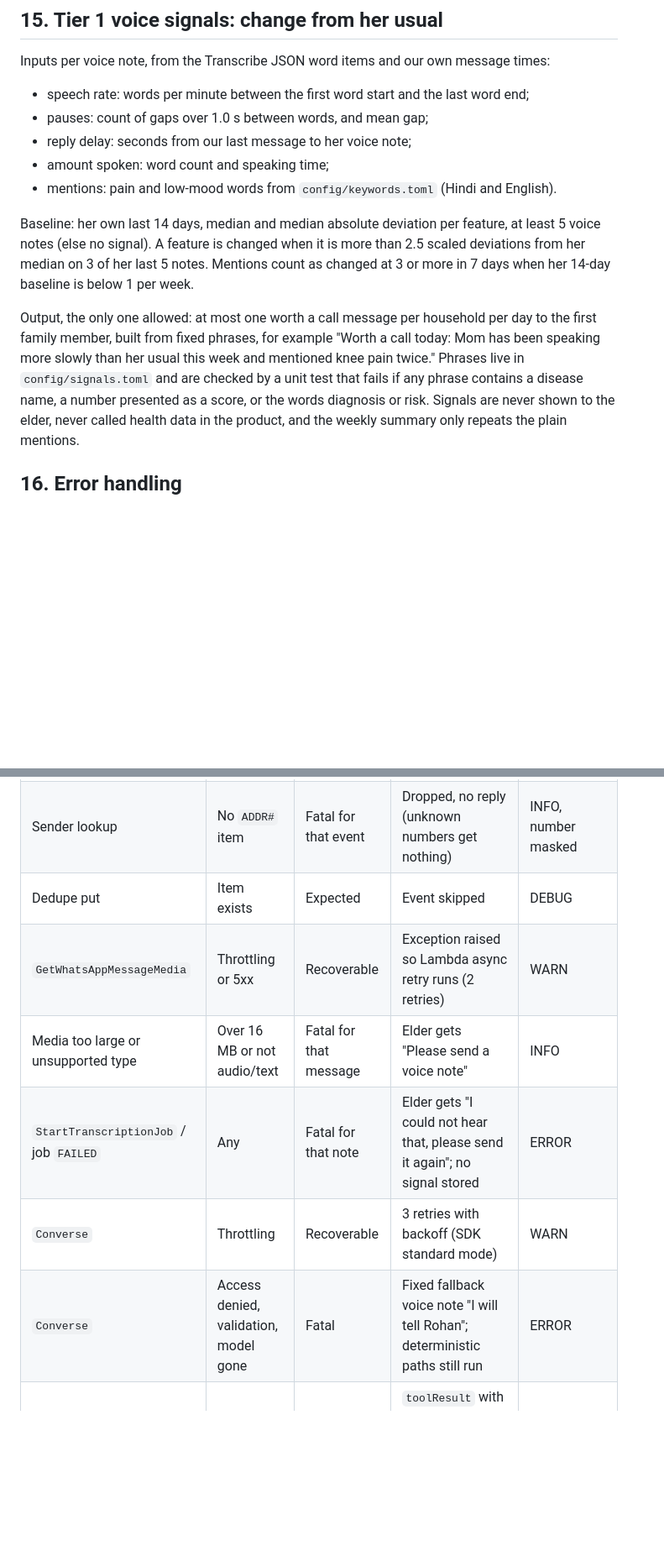
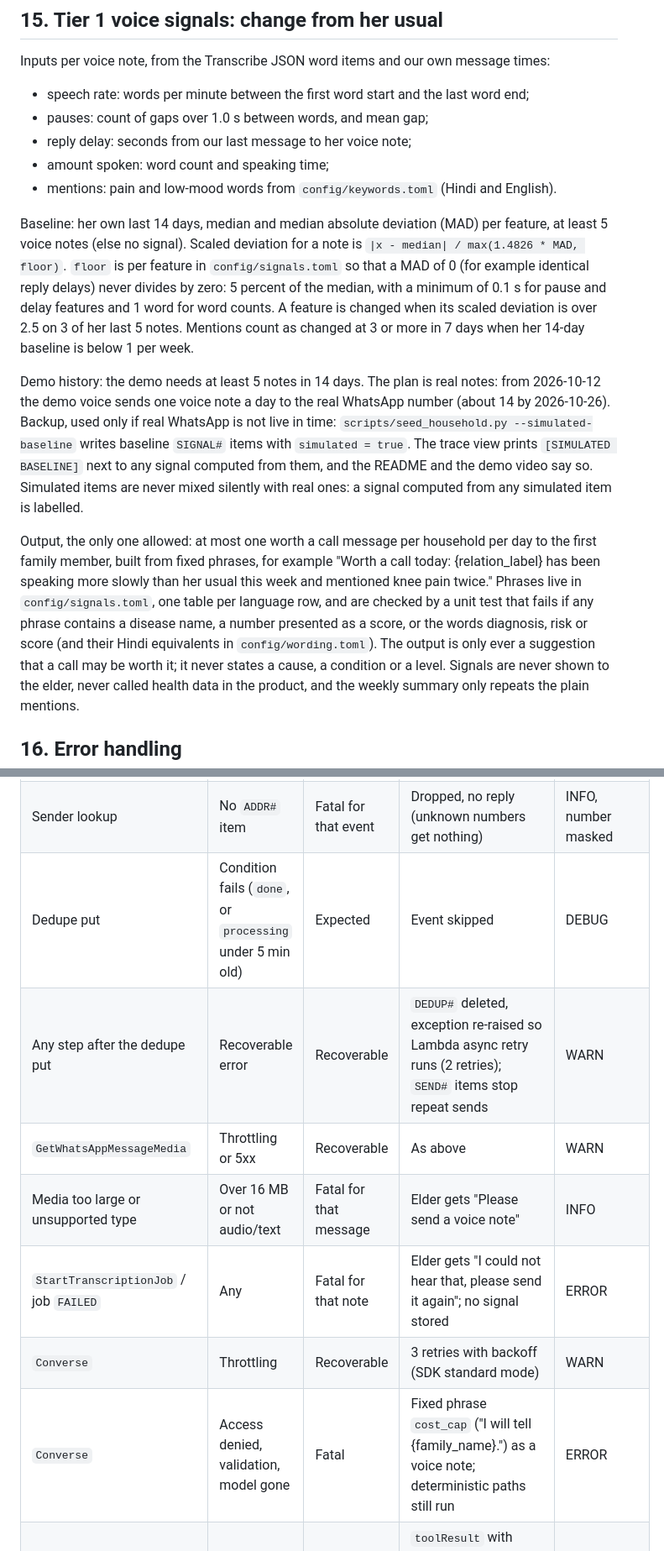
Before and after one commit to Extraordinarytechy/aurasenior, a Markdown page: docs/design.md, 2 parts joined by grey strips. Shown at 84% size. GitHub-like rendering; blank space fills up the shorter version.

```diff
--- a/docs/design.md
+++ b/docs/design.md
@@ -672,14 +672,26 @@ Inputs per voice note, from the Transcribe JSON word items and our own message t
 - amount spoken: word count and speaking time;
 - mentions: pain and low-mood words from `config/keywords.toml` (Hindi and English).
 
-Baseline: her own last 14 days, median and median absolute deviation per feature, at least 5 voice notes (else no
-signal). A feature is changed when it is more than 2.5 scaled deviations from her median on 3 of her last 5 notes.
-Mentions count as changed at 3 or more in 7 days when her 14-day baseline is below 1 per week.
+Baseline: her own last 14 days, median and median absolute deviation (MAD) per feature, at least 5 voice notes
+(else no signal). Scaled deviation for a note is `|x - median| / max(1.4826 * MAD, floor)`. `floor` is per feature
+in `config/signals.toml` so that a MAD of 0 (for example identical reply delays) never divides by zero: 5 percent
+of the median, with a minimum of 0.1 s for pause and delay features and 1 word for word counts. A feature is changed
+when its scaled deviation is over 2.5 on 3 of her last 5 notes. Mentions count as changed at 3 or more in 7 days
+when her 14-day baseline is below 1 per week.
+
+Demo history: the demo needs at least 5 notes in 14 days. The plan is real notes: from 2026-10-12 the demo voice
+sends one voice note a day to the real WhatsApp number (about 14 by 2026-10-26). Backup, used only if real
+WhatsApp is not live in time: `scripts/seed_household.py --simulated-baseline` writes baseline `SIGNAL#` items
+with `simulated = true`. The trace view prints `[SIMULATED BASELINE]` next to any signal computed from them, and
+the README and the demo video say so. Simulated items are never mixed silently with real ones: a signal computed
+from any simulated item is labelled.
 
 Output, the only one allowed: at most one worth a call message per household per day to the first family member,
-built from fixed phrases, for example "Worth a call today: Mom has been speaking more slowly than her usual this
-week and mentioned knee pain twice." Phrases live in `config/signals.toml` and are checked by a unit test that
-fails if any phrase contains a disease name, a number presented as a score, or the words diagnosis or risk.
+built from fixed phrases, for example "Worth a call today: {relation_label} has been speaking more slowly than her
+usual this week and mentioned knee pain twice." Phrases live in `config/signals.toml`, one table per language row,
+and are checked by a unit test that fails if any phrase contains a disease name, a number presented as a score, or
+the words diagnosis, risk or score (and their Hindi equivalents in `config/wording.toml`). The output is only ever
+a suggestion that a call may be worth it; it never states a cause, a condition or a level.
 Signals are never shown to the elder, never called health data in the product, and the weekly summary only repeats
 the plain mentions.
 
@@ -689,12 +701,13 @@ the plain mentions.
 | --- | --- | --- | --- | --- |
 | SNS event parse | Bad JSON, unknown shape | Fatal for that event | Dropped, Lambda returns success so SNS does not retry | WARN with event type only |
 | Sender lookup | No `ADDR#` item | Fatal for that event | Dropped, no reply (unknown numbers get nothing) | INFO, number masked |
-| Dedupe put | Item exists | Expected | Event skipped | DEBUG |
-| `GetWhatsAppMessageMedia` | Throttling or 5xx | Recoverable | Exception raised so Lambda async retry runs (2 retries) | WARN |
+| Dedupe put | Condition fails (`done`, or `processing` under 5 min old) | Expected | Event skipped | DEBUG |
+| Any step after the dedupe put | Recoverable error | Recoverable | `DEDUP#` deleted, exception re-raised so Lambda async retry runs (2 retries); `SEND#` items stop repeat sends | WARN |
+| `GetWhatsAppMessageMedia` | Throttling or 5xx | Recoverable | As above | WARN |
 | Media too large or unsupported type | Over 16 MB or not audio/text | Fatal for that message | Elder gets "Please send a voice note" | INFO |
 | `StartTranscriptionJob` / job `FAILED` | Any | Fatal for that note | Elder gets "I could not hear that, please send it again"; no signal stored | ERROR |
 | `Converse` | Throttling | Recoverable | 3 retries with backoff (SDK standard mode) | WARN |
-| `Converse` | Access denied, validation, model gone | Fatal | Fixed fallback voice note "I will tell Rohan"; deterministic paths still run | ERROR |
+| `Converse` | Access denied, validation, model gone | Fatal | Fixed phrase `cost_cap` ("I will tell {family_name}.") as a voice note; deterministic paths still run | ERROR |
 | Tool input invalid | Schema check fails | Recoverable by model | `toolResult` with `status: error` and the reason, model may retry within 6 iterations | INFO |
 | `SendWhatsAppMessage` | Window closed or template not approved | Fatal for that message | Fallback channel per 7.3; template status re-read once per day | WARN |
 | `SendWhatsAppMessage` / `SendRcsMessage` / `SendTextMessage` / SES `SendEmail` | Throttling, 5xx | Recoverable | 2 retries, then fallback channel | WARN |
```
Also changed, not shown: other parts of docs/design.md (+41 -7 lines).
